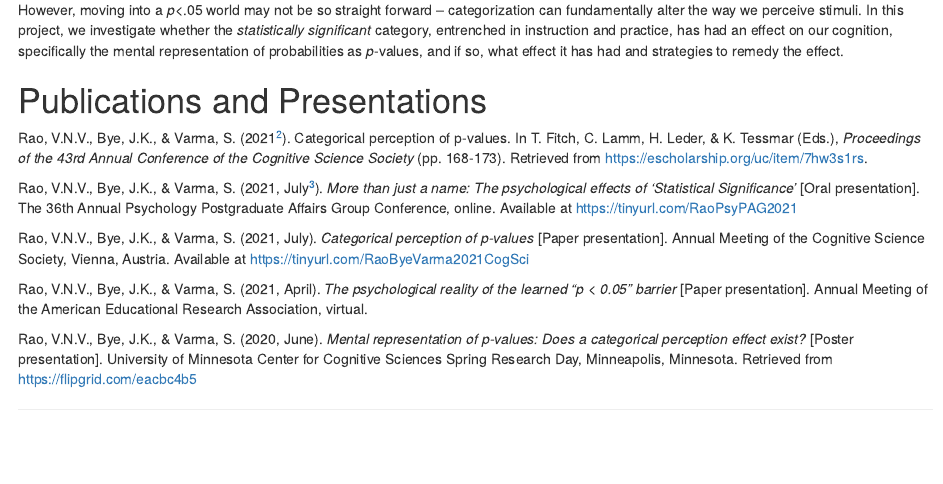
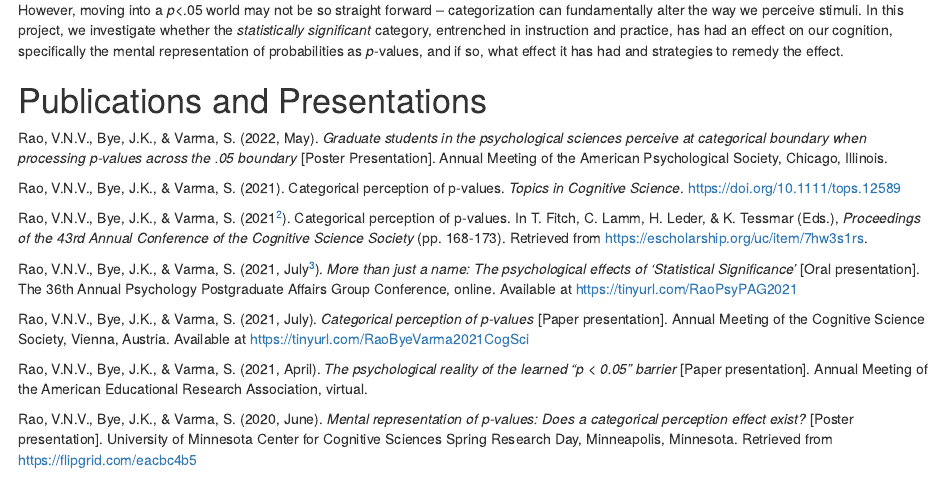
Before and after one commit to RaoVNV/p-values, an R Markdown document (docs/index.Rmd): the page in a window 1100 px wide, from 360 px down. Rendered offline with R 4.5, knitr and Pandoc, with nearby package versions; drawn as R Markdown's standard HTML page in place of the format the file asks for.

Commit message:
new index file

```diff
--- a/docs/index.Rmd
+++ b/docs/index.Rmd
@@ -24,6 +24,10 @@ However, moving into a *p*<.05 world may not be so straight forward -- categoriz
 
 # Publications and Presentations
 
+Rao, V.N.V., Bye, J.K., & Varma, S. (2022, May). *Graduate students in the psychological sciences perceive at categorical boundary when processing p-values across the .05 boundary* [Poster Presentation]. Annual Meeting of the American Psychological Society, Chicago, Illinois.
+
+Rao, V.N.V., Bye, J.K., & Varma, S. (2021). Categorical perception of p-values. *Topics in Cognitive Science*. https://doi.org/10.1111/tops.12589
+
 Rao, V.N.V., Bye, J.K., & Varma, S. (2021^[This paper was awarded the conference's Disciplinary Diversity and Integration Award.]). Categorical perception of p-values. In T. Fitch, C. Lamm, H. Leder, & K. Tessmar (Eds.), *Proceedings of the 43rd Annual Conference of the Cognitive Science Society* (pp. 168-173). Retrieved from https://escholarship.org/uc/item/7hw3s1rs.
 
 Rao, V.N.V., Bye, J.K., & Varma, S. (2021, July^[This presentation was awarded the conference's best presentation award.]). *More than just a name: The psychological effects of ‘Statistical Significance’* [Oral presentation]. The 36th Annual Psychology Postgraduate Affairs Group Conference, online. Available at https://tinyurl.com/RaoPsyPAG2021
```
Also changed, not shown: 1 other file.
